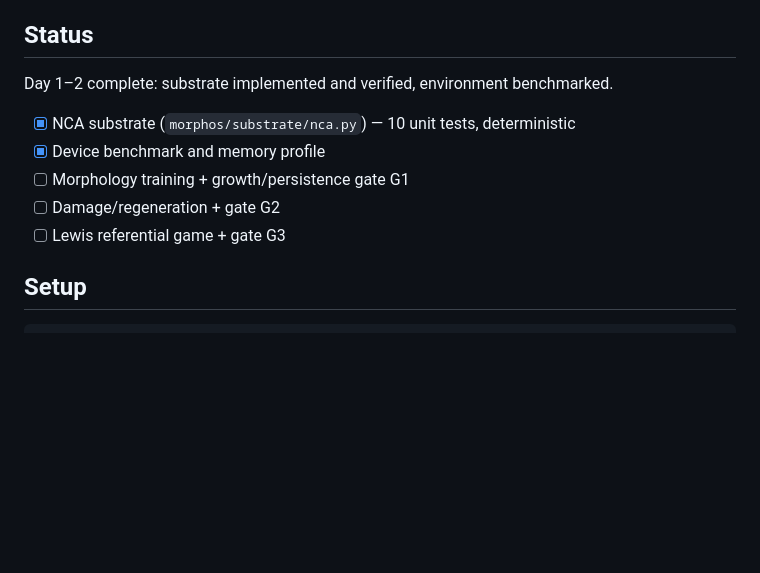
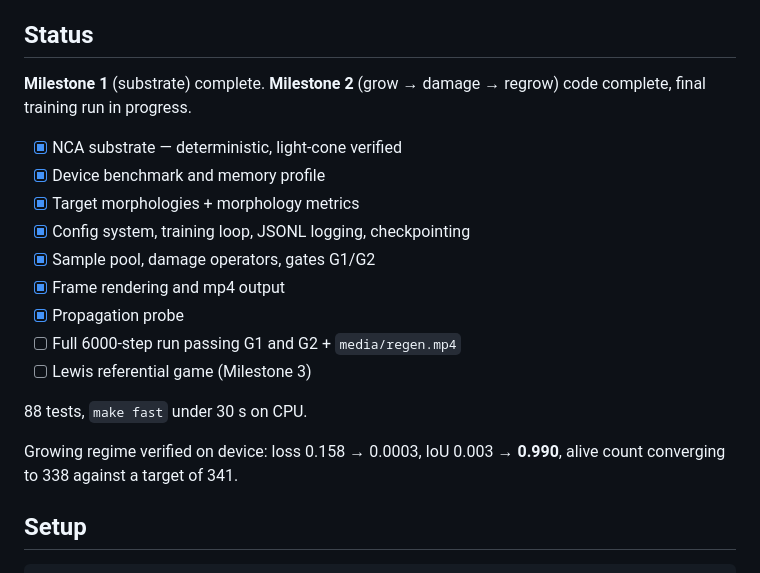
Before and after one commit to LakshyaV/MORPHOS, a Markdown page: README.md, the part around the change. Drawn GitHub-style; blank space fills up the shorter version.

Commit message:
docs: milestone 2 status
Co-Authored-By: Claude Opus 5 <noreply@anthropic.com>
Claude-Session: https://claude.ai/code/session_01NF2sz11f1aisHdSx4nSBa8

```diff
--- a/README.md
+++ b/README.md
@@ -12,13 +12,23 @@ not the convention.*
 
 ## Status
 
-Day 1–2 complete: substrate implemented and verified, environment benchmarked.
+**Milestone 1** (substrate) complete. **Milestone 2** (grow → damage → regrow) code
+complete, final training run in progress.
 
-- [x] NCA substrate (`morphos/substrate/nca.py`) — 10 unit tests, deterministic
+- [x] NCA substrate — deterministic, light-cone verified
 - [x] Device benchmark and memory profile
-- [ ] Morphology training + growth/persistence gate G1
-- [ ] Damage/regeneration + gate G2
-- [ ] Lewis referential game + gate G3
+- [x] Target morphologies + morphology metrics
+- [x] Config system, training loop, JSONL logging, checkpointing
+- [x] Sample pool, damage operators, gates G1/G2
+- [x] Frame rendering and mp4 output
+- [x] Propagation probe
+- [ ] Full 6000-step run passing G1 and G2 + `media/regen.mp4`
+- [ ] Lewis referential game (Milestone 3)
+
+88 tests, `make fast` under 30 s on CPU.
+
+Growing regime verified on device: loss 0.158 → 0.0003, IoU 0.003 → **0.990**,
+alive count converging to 338 against a target of 341.
 
 ## Setup
 
```
